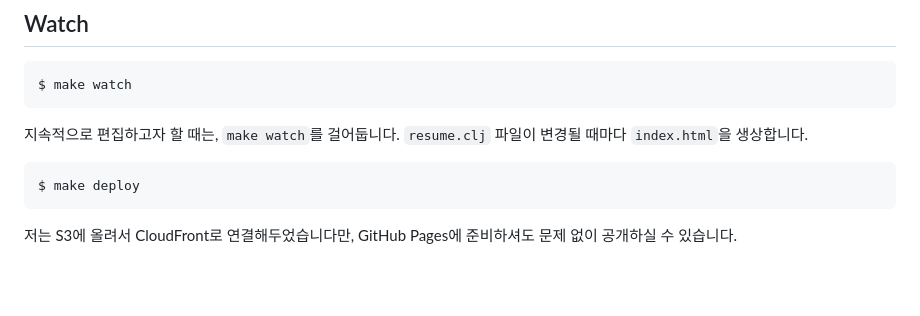
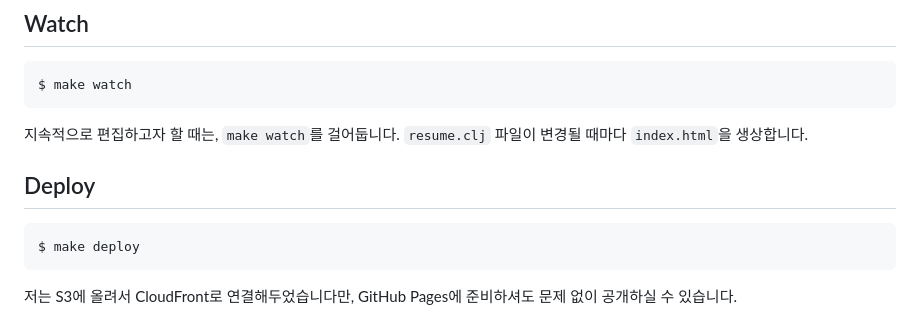
Before and after one commit to hatemogi/resume.hatemogi.com, a Markdown page: README.md, the part around the change. Drawn GitHub-style; blank space fills up the shorter version.

Commit message:
README에 Deploy 제목 누락분 추가

````diff
--- a/README.md
+++ b/README.md
@@ -79,6 +79,8 @@ $ make watch
 
 지속적으로 편집하고자 할 때는, `make watch`를 걸어둡니다. `resume.clj` 파일이 변경될 때마다 `index.html`을 생상합니다.
 
+## Deploy
+
 ```sh
 $ make deploy
 ```
````
